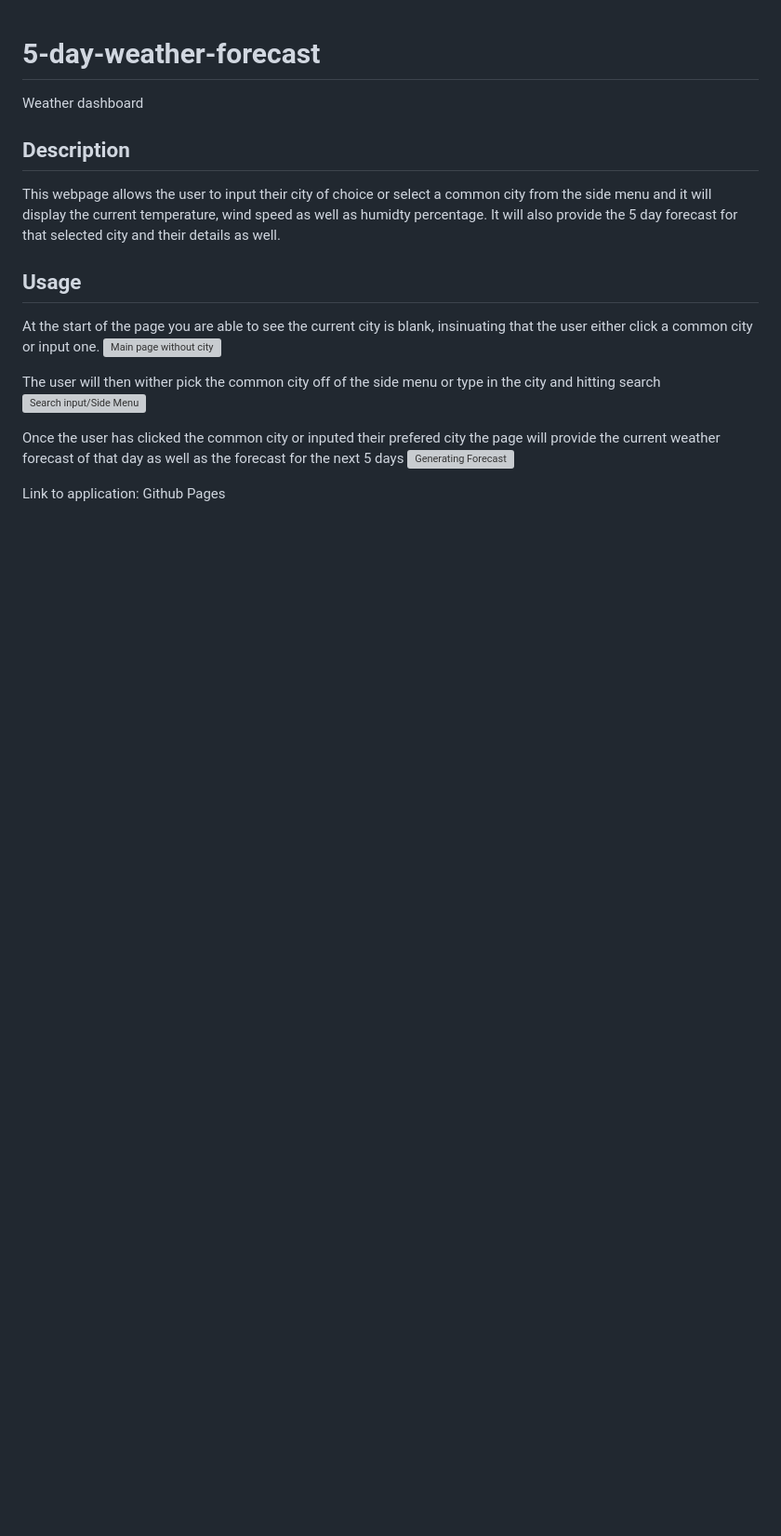
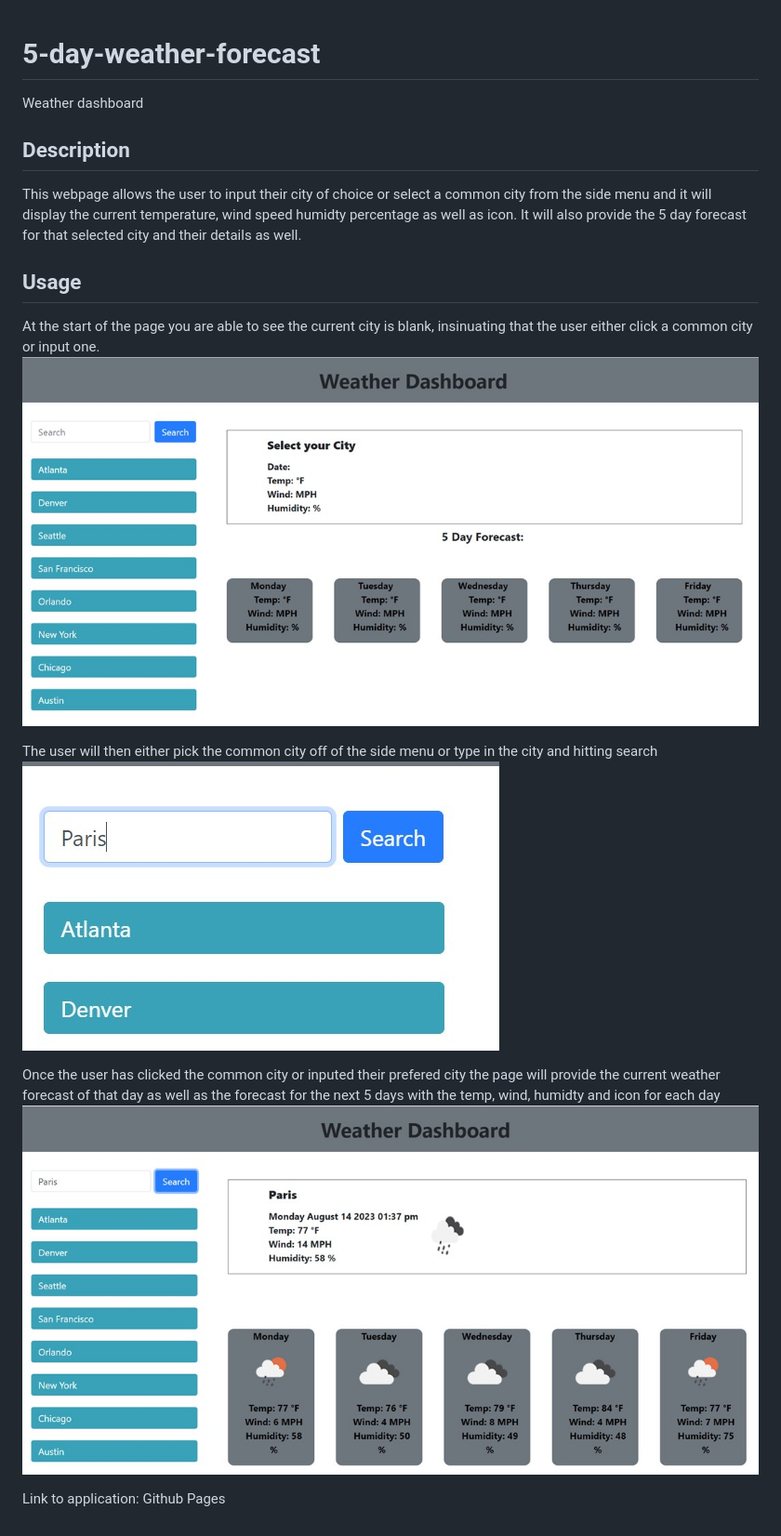
Before and after one commit to NicoleT27/5-day-weather-forecast, a Markdown page: README.md, the part around the change. Shown at 93% size. Rendered like a GitHub page; pictures changed too: Assets/images/Main-page-screenshot.jpg (added), Assets/images/forecast-screenshot.jpg (added), Assets/images/select-city-screenshot.jpg (added); blank space fills up the shorter version; grey boxes are pictures that could not be loaded.

Commit message:
Updated ReadMe with screenshots, updated local storage for search history, and updated styling of border

```diff
--- a/README.md
+++ b/README.md
@@ -4,18 +4,18 @@ Weather dashboard
 
 ## Description
 
-This webpage allows the user to input their city of choice or select a common city from the side menu and it will display the current temperature, wind speed as well as humidty percentage. It will also provide the 5 day forecast for that selected city and their details as well.
+This webpage allows the user to input their city of choice or select a common city from the side menu and it will display the current temperature, wind speed humidty percentage as well as icon. It will also provide the 5 day forecast for that selected city and their details as well.
 
 ## Usage
 
 At the start of the page you are able to see the current city is blank, insinuating that the user either click a common city or input one.
-![Main page without city ](/Assets/images/)
+![Main page without city ](/Assets/images/Main-page-screenshot.jpg)
 
-The user will then wither pick the common city off of the side menu or type in the city and hitting search
-![Search input/Side Menu](/Assets/images/)
+The user will then either pick the common city off of the side menu or type in the city and hitting search
+![Search input/Side Menu](/Assets/images/select-city-screenshot.jpg)
 
-Once the user has clicked the common city or inputed their prefered city the page will provide the current weather forecast of that day as well as the forecast for the next 5 days
-![Generating Forecast](/Assets/images/)
+Once the user has clicked the common city or inputed their prefered city the page will provide the current weather forecast of that day as well as the forecast for the next 5 days with the temp, wind, humidty and icon for each day
+![Generating Forecast](/Assets/images/forecast-screenshot.jpg)
 
 Link to application:
 <a href="">Github Pages</a>
```
Also changed, not shown: 3 other files.
